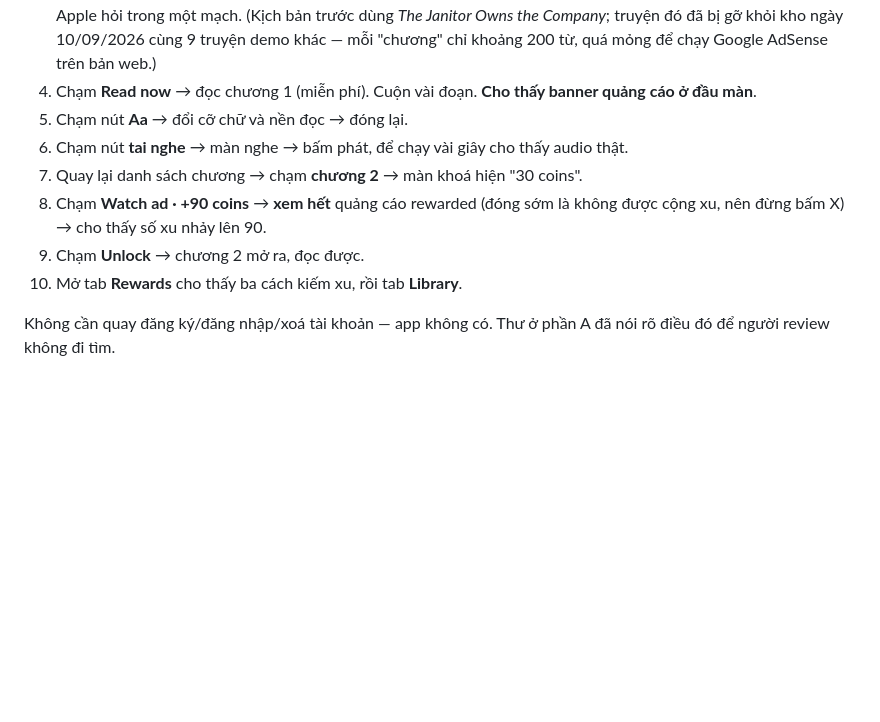
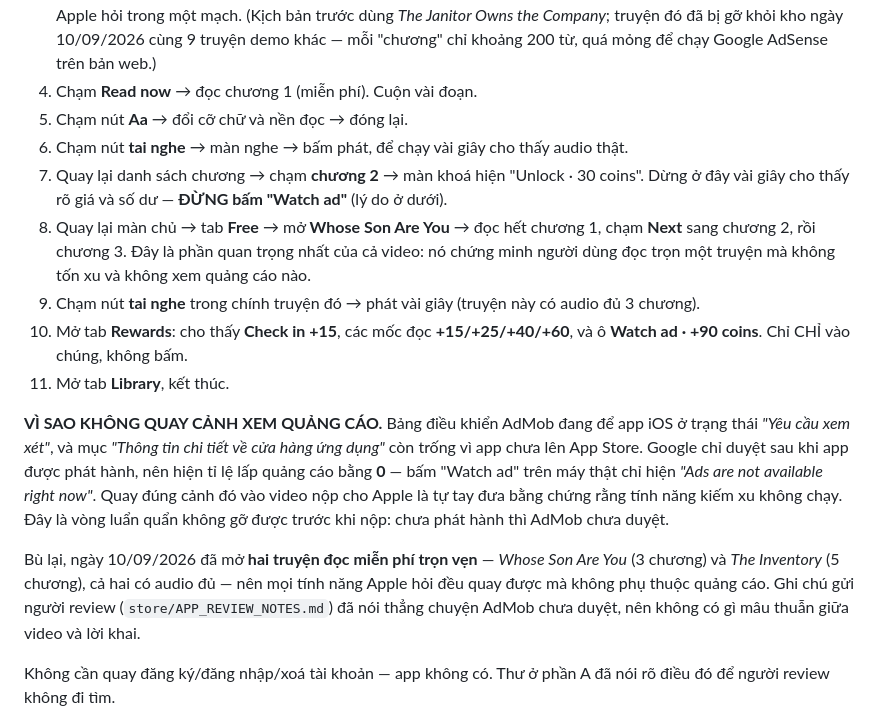
Before and after one commit to chutuan/stories-app, a Markdown page: store/APPLE_REVIEW_REPLY.md, the part around the change. GitHub-like rendering; blank space fills up the shorter version.

```diff
--- a/store/APPLE_REVIEW_REPLY.md
+++ b/store/APPLE_REVIEW_REPLY.md
@@ -166,15 +166,33 @@ Trình tự cảnh phải có, theo đúng thứ tự (khoảng 2–3 phút):
    (Kịch bản trước dùng *The Janitor Owns the Company*; truyện đó đã bị gỡ khỏi kho ngày
    10/09/2026 cùng 9 truyện demo khác — mỗi "chương" chỉ khoảng 200 từ, quá mỏng để chạy
    Google AdSense trên bản web.)
-4. Chạm **Read now** → đọc chương 1 (miễn phí). Cuộn vài đoạn. **Cho thấy banner quảng
-   cáo ở đầu màn**.
+4. Chạm **Read now** → đọc chương 1 (miễn phí). Cuộn vài đoạn.
 5. Chạm nút **Aa** → đổi cỡ chữ và nền đọc → đóng lại.
 6. Chạm nút **tai nghe** → màn nghe → bấm phát, để chạy vài giây cho thấy audio thật.
-7. Quay lại danh sách chương → chạm **chương 2** → màn khoá hiện "30 coins".
-8. Chạm **Watch ad · +90 coins** → **xem hết** quảng cáo rewarded (đóng sớm là không được
-   cộng xu, nên đừng bấm X) → cho thấy số xu nhảy lên 90.
-9. Chạm **Unlock** → chương 2 mở ra, đọc được.
-10. Mở tab **Rewards** cho thấy ba cách kiếm xu, rồi tab **Library**.
+7. Quay lại danh sách chương → chạm **chương 2** → màn khoá hiện "Unlock · 30 coins".
+   Dừng ở đây vài giây cho thấy rõ giá và số dư — **ĐỪNG bấm "Watch ad"** (lý do ở dưới).
+8. Quay lại màn chủ → tab **Free** → mở **Whose Son Are You** → đọc hết chương 1, chạm
+   **Next** sang chương 2, rồi chương 3. Đây là phần quan trọng nhất của cả video: nó chứng
+   minh người dùng đọc trọn một truyện mà không tốn xu và không xem quảng cáo nào.
+9. Chạm nút **tai nghe** trong chính truyện đó → phát vài giây (truyện này có audio đủ 3
+   chương).
+10. Mở tab **Rewards**: cho thấy **Check in +15**, các mốc đọc **+15/+25/+40/+60**, và ô
+    **Watch ad · +90 coins**. Chỉ CHỈ vào chúng, không bấm.
+11. Mở tab **Library**, kết thúc.
+
+**VÌ SAO KHÔNG QUAY CẢNH XEM QUẢNG CÁO.** Bảng điều khiển AdMob đang để app iOS ở trạng
+thái *"Yêu cầu xem xét"*, và mục *"Thông tin chi tiết về cửa hàng ứng dụng"* còn trống vì
+app chưa lên App Store. Google chỉ duyệt sau khi app được phát hành, nên hiện tỉ lệ lấp
+quảng cáo bằng **0** — bấm "Watch ad" trên máy thật chỉ hiện *"Ads are not available right
+now"*. Quay đúng cảnh đó vào video nộp cho Apple là tự tay đưa bằng chứng rằng tính năng
+kiếm xu không chạy. Đây là vòng luẩn quẩn không gỡ được trước khi nộp: chưa phát hành thì
+AdMob chưa duyệt.
+
+Bù lại, ngày 10/09/2026 đã mở **hai truyện đọc miễn phí trọn vẹn** — *Whose Son Are You*
+(3 chương) và *The Inventory* (5 chương), cả hai có audio đủ — nên mọi tính năng Apple hỏi
+đều quay được mà không phụ thuộc quảng cáo. Ghi chú gửi người review
+(`store/APP_REVIEW_NOTES.md`) đã nói thẳng chuyện AdMob chưa duyệt, nên không có gì mâu
+thuẫn giữa video và lời khai.
 
 Không cần quay đăng ký/đăng nhập/xoá tài khoản — app không có. Thư ở phần A đã nói rõ
 điều đó để người review không đi tìm.
```
Also changed, not shown: store/APP_REVIEW_NOTES.md (+31 -24 lines).
